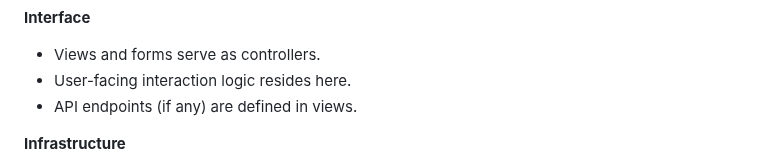
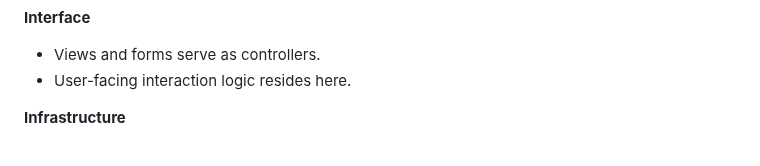
Before and after one commit to KubaWaliszewski/EcommerceWebsite, a Markdown page: README.md, the part around one of its changes. GitHub-like rendering.

```diff
--- a/README.md
+++ b/README.md
@@ -54,7 +54,7 @@ The project follows a simplified Clean Architecture pattern adapted to the Djang
 **Interface**
  + Views and forms serve as controllers.
  + User-facing interaction logic resides here.
- + API endpoints (if any) are defined in views.
+
 
 **Infrastructure**
  + ORM models handle database interactions.
```
Also changed, not shown: other parts of README.md (+7 -1 lines).
